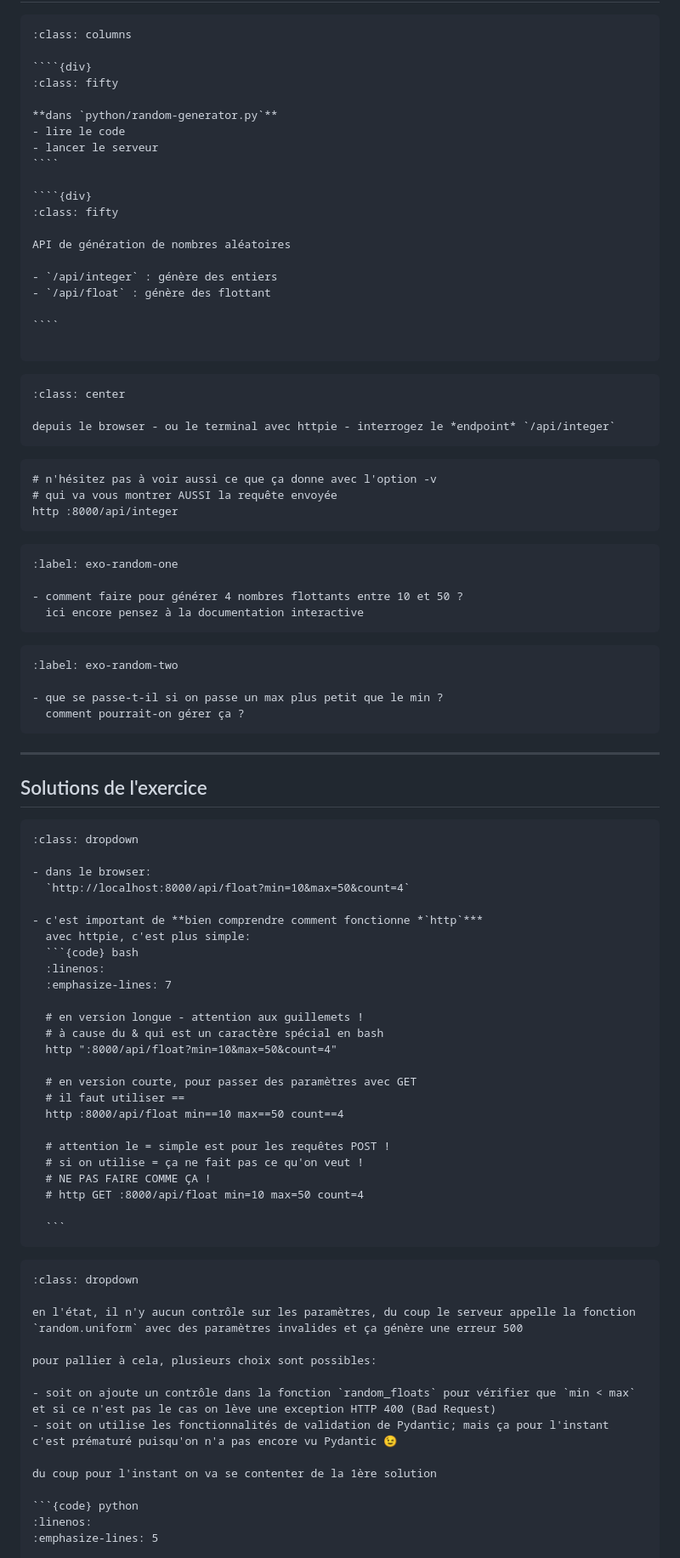
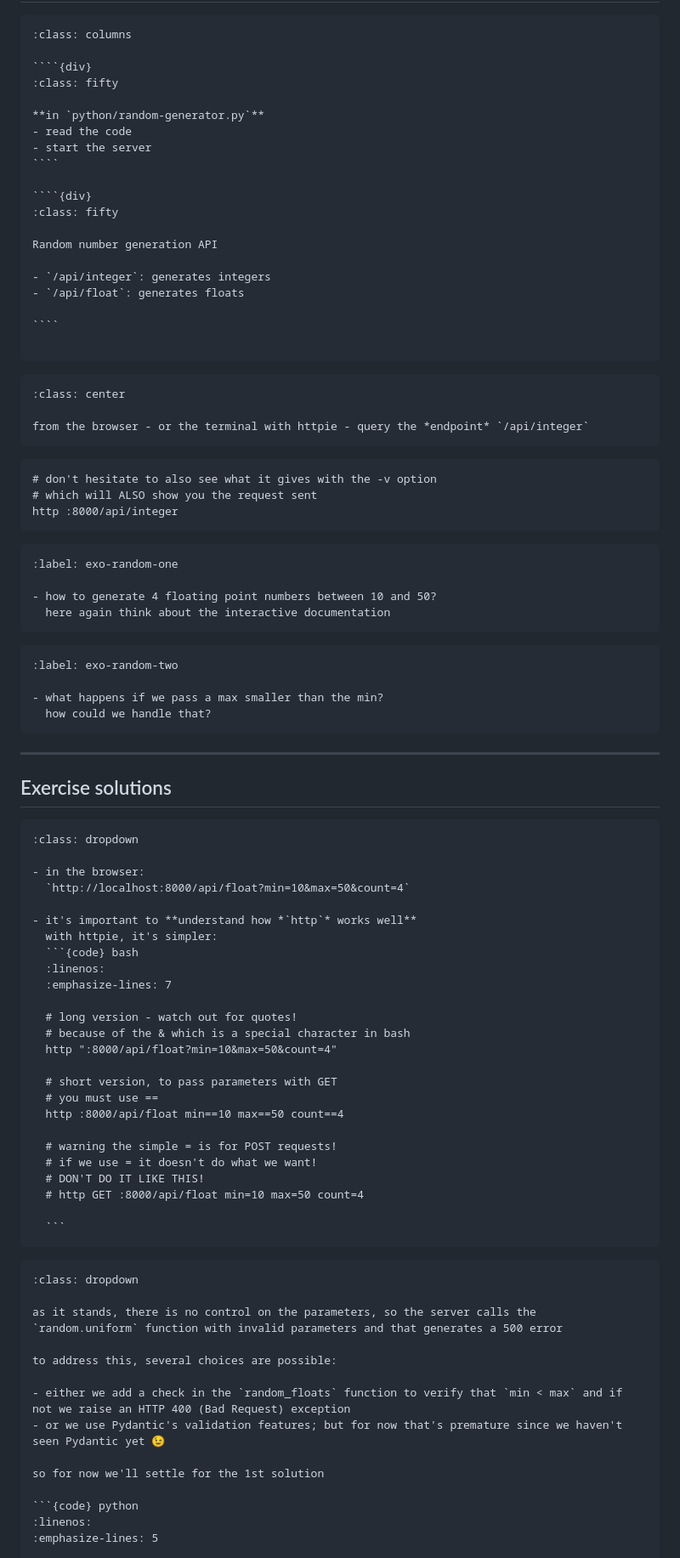
Before and after one commit to ue22-p25/backend, a Markdown page: notebooks/3-02-fastapi-basics.md, the part around the change printed below. Shown: that part at 85% size. GitHub-like rendering.

`````diff
--- a/notebooks/3-02-fastapi-basics.md
+++ b/notebooks/3-02-fastapi-basics.md
@@ -312,18 +312,18 @@ et bien sûr on peut aussi recevoir comme ça plusieurs paramètres
 ````{div}
 :class: fifty
 
-**dans `python/random-generator.py`**
-- lire le code
-- lancer le serveur
+**in `python/random-generator.py`**
+- read the code
+- start the server
 ````
 
 ````{div}
 :class: fifty
 
-API de génération de nombres aléatoires
+Random number generation API
 
-- `/api/integer` : génère des entiers
-- `/api/float` : génère des flottant
+- `/api/integer`: generates integers
+- `/api/float`: generates floats
 
 ````
 
@@ -332,55 +332,55 @@ API de génération de nombres aléatoires
 ````{div}
 :class: center
 
-depuis le browser - ou le terminal avec httpie - interrogez le *endpoint* `/api/integer`
+from the browser - or the terminal with httpie - query the *endpoint* `/api/integer`
 ````
 
 ```{code} bash
-# n'hésitez pas à voir aussi ce que ça donne avec l'option -v
-# qui va vous montrer AUSSI la requête envoyée
+# don't hesitate to also see what it gives with the -v option
+# which will ALSO show you the request sent
 http :8000/api/integer
 ```
 
 ```{exercise}
 :label: exo-random-one
 
-- comment faire pour générer 4 nombres flottants entre 10 et 50 ?
-  ici encore pensez à la documentation interactive
+- how to generate 4 floating point numbers between 10 and 50?
+  here again think about the interactive documentation
 ```
 
 ```{exercise}
 :label: exo-random-two
 
-- que se passe-t-il si on passe un max plus petit que le min ?
-  comment pourrait-on gérer ça ?
+- what happens if we pass a max smaller than the min?
+  how could we handle that?
 ```
 ---
 
-## Solutions de l'exercice
+## Exercise solutions
 
 ````{solution} exo-random-one
 :class: dropdown
 
-- dans le browser:
+- in the browser:
   `http://localhost:8000/api/float?min=10&max=50&count=4`
 
-- c'est important de **bien comprendre comment fonctionne *`http`***
-  avec httpie, c'est plus simple:
+- it's important to **understand how *`http`* works well**
+  with httpie, it's simpler:
   ```{code} bash
   :linenos:
   :emphasize-lines: 7
 
-  # en version longue - attention aux guillemets !
-  # à cause du & qui est un caractère spécial en bash
+  # long version - watch out for quotes!
+  # because of the & which is a special character in bash
   http ":8000/api/float?min=10&max=50&count=4"
 
-  # en version courte, pour passer des paramètres avec GET
-  # il faut utiliser ==
+  # short version, to pass parameters with GET
+  # you must use ==
   http :8000/api/float min==10 max==50 count==4
 
-  # attention le = simple est pour les requêtes POST !
-  # si on utilise = ça ne fait pas ce qu'on veut !
-  # NE PAS FAIRE COMME ÇA !
+  # warning the simple = is for POST requests!
+  # if we use = it doesn't do what we want!
+  # DON'T DO IT LIKE THIS!
   # http GET :8000/api/float min=10 max=50 count=4
 
   ```
@@ -389,14 +389,14 @@ http :8000/api/integer
 ````{solution} exo-random-two
 :class: dropdown
 
-en l'état, il n'y aucun contrôle sur les paramètres, du coup le serveur appelle la fonction `random.uniform` avec des paramètres invalides et ça génère une erreur 500
+as it stands, there is no control on the parameters, so the server calls the `random.uniform` function with invalid parameters and that generates a 500 error
 
-pour pallier à cela, plusieurs choix sont possibles:
+to address this, several choices are possible:
 
-- soit on ajoute un contrôle dans la fonction `random_floats` pour vérifier que `min < max` et si ce n'est pas le cas on lève une exception HTTP 400 (Bad Request)
-- soit on utilise les fonctionnalités de validation de Pydantic; mais ça pour l'instant c'est prématuré puisqu'on n'a pas encore vu Pydantic 😉
+- either we add a check in the `random_floats` function to verify that `min < max` and if not we raise an HTTP 400 (Bad Request) exception
+- or we use Pydantic's validation features; but for now that's premature since we haven't seen Pydantic yet 😉
 
-du coup pour l'instant on va se contenter de la 1ère solution
+so for now we'll settle for the 1st solution
 
 ```{code} python
 :linenos:
`````
Also changed, not shown: other parts of notebooks/3-02-fastapi-basics.md (+108 -108 lines).
